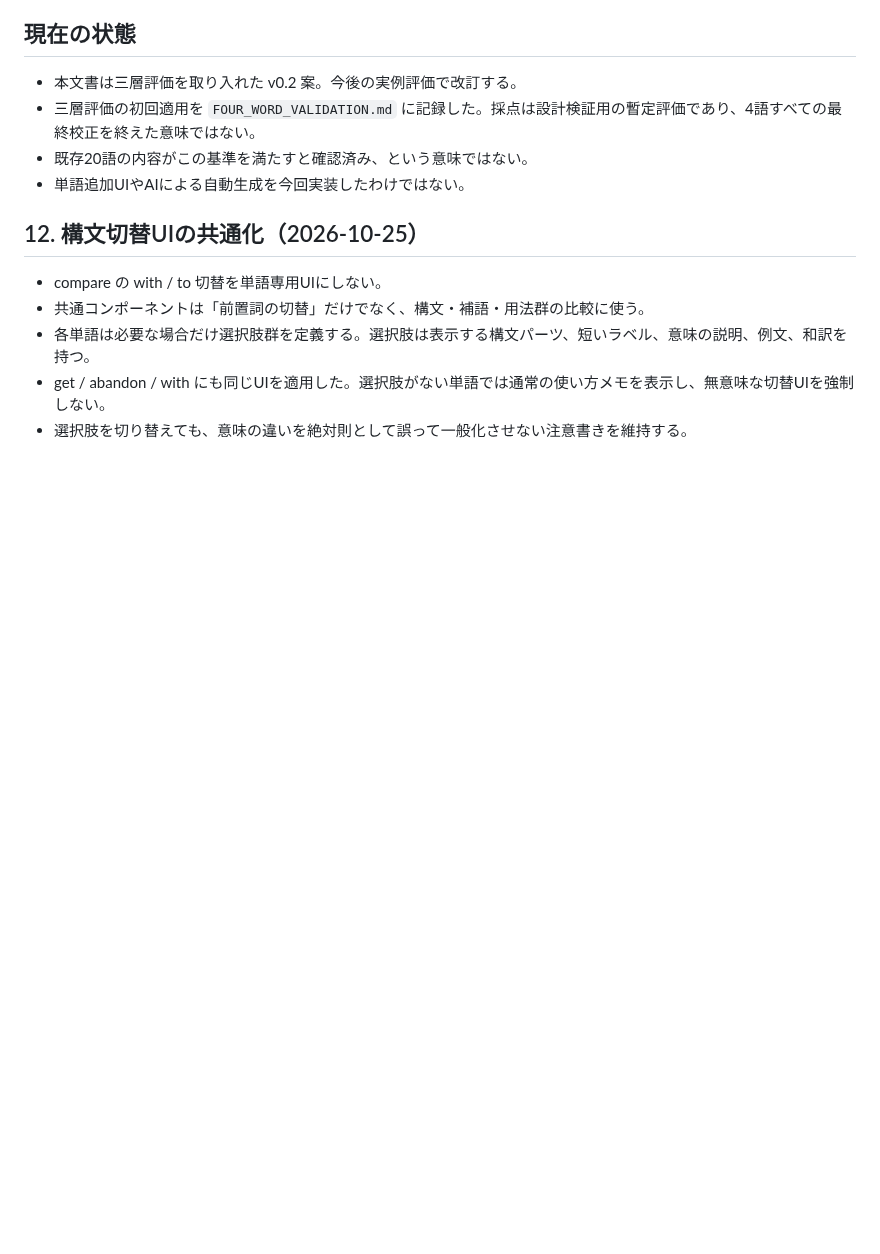
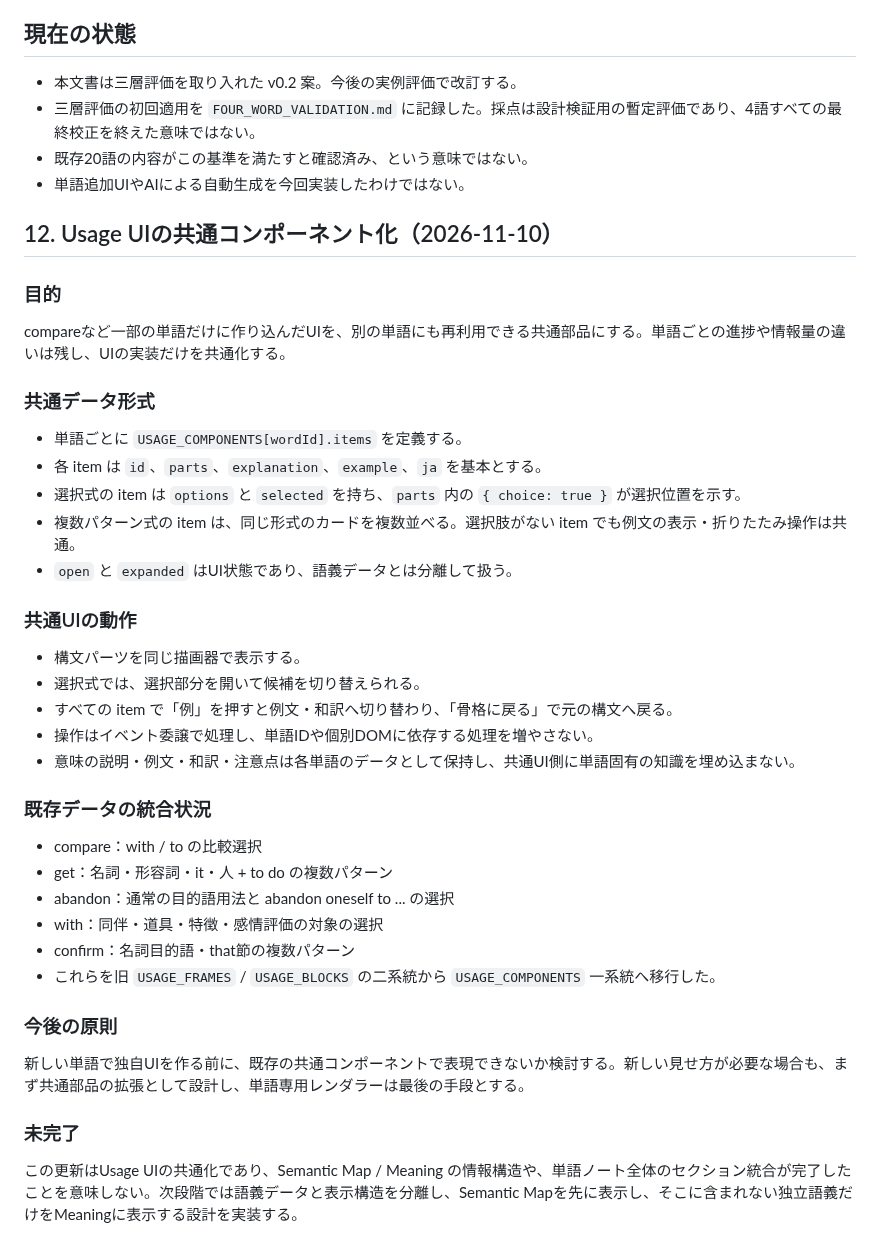
Before and after one commit to BC-sileo/vocab-OS, a Markdown page: WORD_NOTE_SPEC.md, the part around the change. GitHub-like rendering; blank space fills up the shorter version.

Commit message:
Document reusable usage component architecture

```diff
--- a/WORD_NOTE_SPEC.md
+++ b/WORD_NOTE_SPEC.md
@@ -158,9 +158,35 @@
 - 単語追加UIやAIによる自動生成を今回実装したわけではない。
 
 
-## 12. 構文切替UIの共通化（2026-10-25）
-- compare の with / to 切替を単語専用UIにしない。
-- 共通コンポーネントは「前置詞の切替」だけでなく、構文・補語・用法群の比較に使う。
-- 各単語は必要な場合だけ選択肢群を定義する。選択肢は表示する構文パーツ、短いラベル、意味の説明、例文、和訳を持つ。
-- get / abandon / with にも同じUIを適用した。選択肢がない単語では通常の使い方メモを表示し、無意味な切替UIを強制しない。
-- 選択肢を切り替えても、意味の違いを絶対則として誤って一般化させない注意書きを維持する。
+## 12. Usage UIの共通コンポーネント化（2026-11-10）
+
+### 目的
+compareなど一部の単語だけに作り込んだUIを、別の単語にも再利用できる共通部品にする。単語ごとの進捗や情報量の違いは残し、UIの実装だけを共通化する。
+
+### 共通データ形式
+- 単語ごとに `USAGE_COMPONENTS[wordId].items` を定義する。
+- 各 item は `id`、`parts`、`explanation`、`example`、`ja` を基本とする。
+- 選択式の item は `options` と `selected` を持ち、`parts` 内の `{ choice: true }` が選択位置を示す。
+- 複数パターン式の item は、同じ形式のカードを複数並べる。選択肢がない item でも例文の表示・折りたたみ操作は共通。
+- `open` と `expanded` はUI状態であり、語義データとは分離して扱う。
+
+### 共通UIの動作
+- 構文パーツを同じ描画器で表示する。
+- 選択式では、選択部分を開いて候補を切り替えられる。
+- すべての item で「例」を押すと例文・和訳へ切り替わり、「骨格に戻る」で元の構文へ戻る。
+- 操作はイベント委譲で処理し、単語IDや個別DOMに依存する処理を増やさない。
+- 意味の説明・例文・和訳・注意点は各単語のデータとして保持し、共通UI側に単語固有の知識を埋め込まない。
+
+### 既存データの統合状況
+- compare：with / to の比較選択
+- get：名詞・形容詞・it・人 + to do の複数パターン
+- abandon：通常の目的語用法と abandon oneself to ... の選択
+- with：同伴・道具・特徴・感情評価の対象の選択
+- confirm：名詞目的語・that節の複数パターン
+- これらを旧 `USAGE_FRAMES` / `USAGE_BLOCKS` の二系統から `USAGE_COMPONENTS` 一系統へ移行した。
+
+### 今後の原則
+新しい単語で独自UIを作る前に、既存の共通コンポーネントで表現できないか検討する。新しい見せ方が必要な場合も、まず共通部品の拡張として設計し、単語専用レンダラーは最後の手段とする。
+
+### 未完了
+この更新はUsage UIの共通化であり、Semantic Map / Meaning の情報構造や、単語ノート全体のセクション統合が完了したことを意味しない。次段階では語義データと表示構造を分離し、Semantic Mapを先に表示し、そこに含まれない独立語義だけをMeaningに表示する設計を実装する。
```
